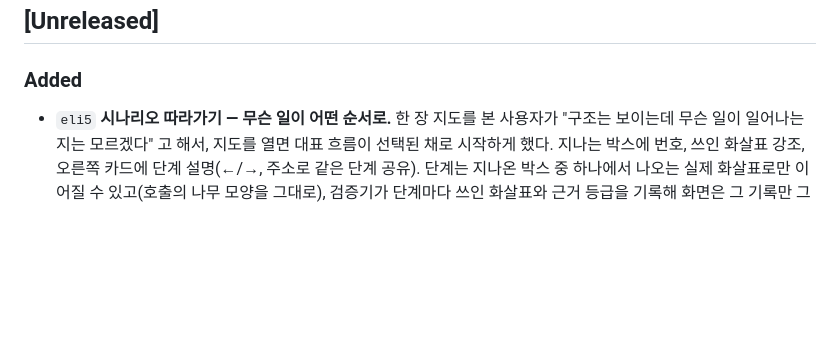
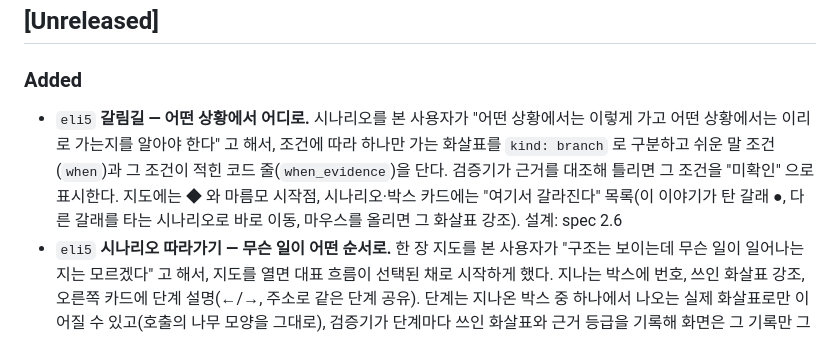
Before and after one commit to raki-1203/raki-claude-plugins, a Markdown page: CHANGELOG.md, the part around the change. GitHub-like rendering; blank space fills up the shorter version.

```diff
--- a/CHANGELOG.md
+++ b/CHANGELOG.md
@@ -4,6 +4,7 @@
 
 ### Added
 
+- `eli5` **갈림길 — 어떤 상황에서 어디로.** 시나리오를 본 사용자가 "어떤 상황에서는 이렇게 가고 어떤 상황에서는 이리로 가는지를 알아야 한다" 고 해서, 조건에 따라 하나만 가는 화살표를 `kind: branch` 로 구분하고 쉬운 말 조건(`when`)과 그 조건이 적힌 코드 줄(`when_evidence`)을 단다. 검증기가 근거를 대조해 틀리면 그 조건을 "미확인" 으로 표시한다. 지도에는 ◆ 와 마름모 시작점, 시나리오·박스 카드에는 "여기서 갈라진다" 목록(이 이야기가 탄 갈래 ●, 다른 갈래를 타는 시나리오로 바로 이동, 마우스를 올리면 그 화살표 강조). 설계: spec 2.6
 - `eli5` **시나리오 따라가기 — 무슨 일이 어떤 순서로.** 한 장 지도를 본 사용자가 "구조는 보이는데 무슨 일이 일어나는지는 모르겠다" 고 해서, 지도를 열면 대표 흐름이 선택된 채로 시작하게 했다. 지나는 박스에 번호, 쓰인 화살표 강조, 오른쪽 카드에 단계 설명(←/→, 주소로 같은 단계 공유). 단계는 지나온 박스 중 하나에서 나오는 실제 화살표로만 이어질 수 있고(호출의 나무 모양을 그대로), 검증기가 단계마다 쓰인 화살표와 근거 등급을 기록해 화면은 그 기록만 그린다. 설계: spec 2.5
 - `eli5` **v3 — 코드를 안 읽는 사람이 읽는 지도.** v2 를 실제 업무 레포에 돌려 보니 박스마다 코드 이름이 들어가고(`parse → collect_population → …`), 답변 패널은 한 줄 질문에 `path:line` 25개짜리 코드 워크스루를 돌려줬다. 지도 범위도 scope 파일의 69% 만 덮었다. v3 는 독자를 코드를 직접 읽지 않는 사람으로 다시 잡았다: 박스는 종류 색 띠 + 쉬운 이름 + 하는 일 한 줄(`say`)만, 코드 이름·근거·인터페이스는 박스를 누르면 열리는 오른쪽 카드로. `validate.py` 가 사람이 읽는 칸에서 `snake_case`·`camelCase`·경로·파일 이름·호출·속성 접근을 찾아 거부하고(한글 조사가 바로 붙어도 잡도록 ASCII 경계를 쓴다), 대문자 약어·고유명사는 `meta.glossary` 에 풀이가 있어야 통과한다 — 코드 이름을 glossary 에 넣는 우회도 거부한다. 길이는 archify `textUnits`(한글 2칸)로 재서 박스 폭을 넘으면 자르지 않고 실패시킨다. 근거 등급은 "근거 보기" 토글 뒤로 보냈고 미확인만 항상 빨갛게 둔다. **질문 패널과 서버를 제거했다** — 지도는 HTML 파일 하나이고, `open.py` 가 Orca 안이면 Orca 탭, 아니면 브라우저로 연다(deadhd `open.sh` 방식). `render.py` 는 원자적으로 쓴다. 차용: [lcalmsky/deadhd](https://github.com/lcalmsky/deadhd)·[tt-a1i/archify](https://github.com/tt-a1i/archify) (둘 다 MIT). 설계: `docs/superpowers/specs/2026-10-02-eli5-v3-readable-map-design.md` 실측 지도를 본 사용자가 "안으로 들어가면 전체 흐름이 안 보인다" 고 해서 층(drill)을 없앴다 — 지도는 한 장이고 안쪽이 있는 박스는 묶음 테두리로 그 자리에서 펼친다. 배치는 \`layout.py\` 한 곳에서 계산해 그림과 검증이 같은 숫자를 쓰고, 화살표가 다른 박스·묶음을 지나면 검증기가 어느 박스인지 알려 주며 거부한다(archify \`segmentIntersectsRect\` 방식). (1단계 — 시나리오·커버리지·작업 진행 표시는 다음 단계)
 - `eli5` **v2 — graft 로 근거를 기계 판정하는 지도 + 지도 옆 질문 패널.** v1 은 LLM 이 HTML 을 직접 쓰고 "확인" 등급도 스스로 매겼다 — 그림의 사실성이 LLM 의 성실성에 달려 있었다. v2 는 역할을 나눈다: LLM 은 지도 모델 JSON(레이어·박스·화살표·근거)만 쓰고, `validate.py` 가 근거를 판정하고, `render.py` 가 고정 템플릿으로 그린다. 등급 4종 — `graft`(`graft callers` 로 호출이 확인됨, 실선) / `code`(인용한 `path:line` ±2 줄에 quote 가 실제로 있음, 점선) / `record`(커밋·PR·문서 존재, 주황) / `unknown`(빨강). 확인되지 않은 주장은 자동 강등되고 사유가 지도 하단에 남는다. graft `wiring.json` 으로 **graft 가 아는데 그림에 없는 관계**도 보고한다. 질문 패널은 로컬 서버가 지도에 주입하고, 질문마다 read-only `claude -p --model sonnet`(Read/Grep/Glob + graft MCP 만)이 지도 모델과 graft 를 근거로 `path:line` 을 달아 답한다. `--resume` 으로 여러 턴, 서버를 재시작해도 대화가 이어진다. **좀비 방지**: 서버 수명을 세션이 아니라 페이지의 SSE 연결에 묶었다 — 마지막 탭을 닫으면 30초 뒤 스스로 종료하며 진행 중인 claude 프로세스 그룹까지 정리하고, 하드캡 24시간. 실측으로 찾은 함정 둘: `--allowedTools mcp__graft` 가 없으면 MCP 호출이 `permission_denied` 로 막혀 답이 "권한이 필요합니다" 로 끝나고, `--setting-sources "" --settings '{"disableAllHooks":true}'` 가 없으면 사용자 전역 hook(실측 SessionStart 6개)이 질문마다 돈다. 업무 레포에서도 추적 파일을 바꾸지 않는다 — `graft build` 가 만든 `.gitignore` 변경은 원복하고 생성물은 `.git/info/exclude` 로만 숨긴다. 설계: `docs/superpowers/specs/2026-10-01-eli5-graft-chat-design.md`
```
Also changed, not shown: skills/eli5/SKILL.md (+1 -0 lines).
